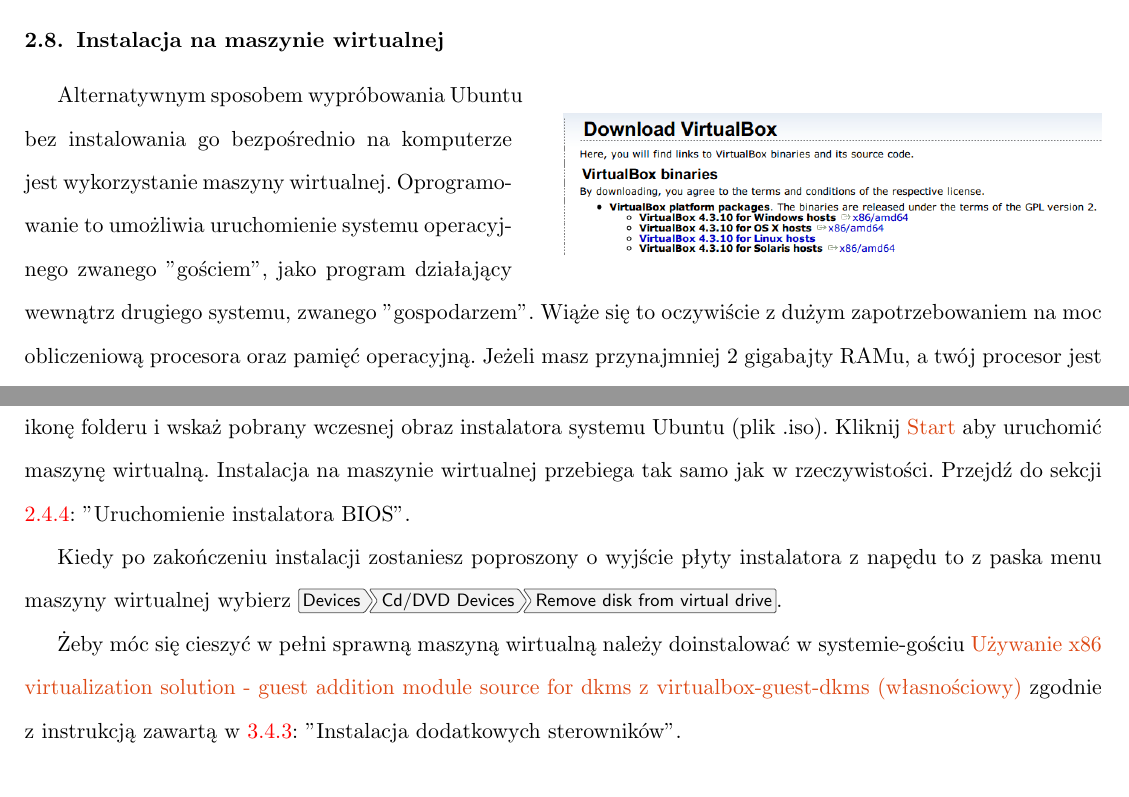
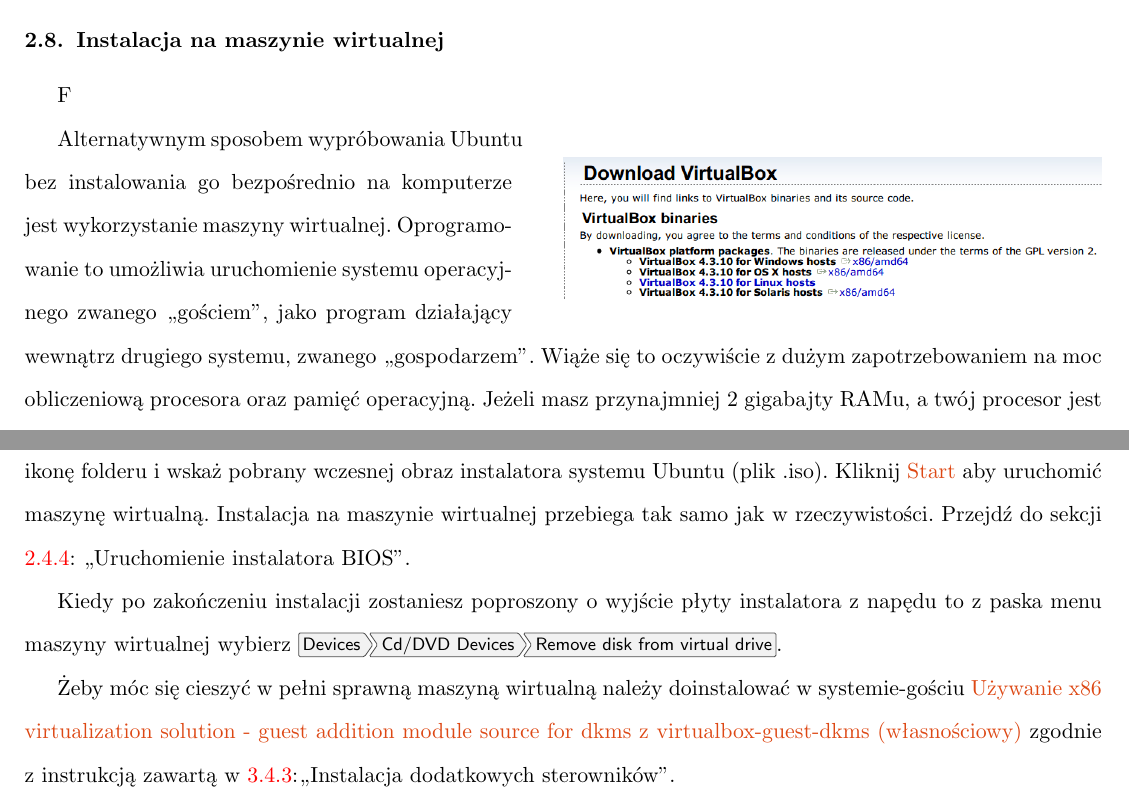
Before and after one commit to Dwimenor/Przewodnik-Ubuntu-14.04-LTS-Trusty-Tahr, a LaTeX document (Przewodnik Ubuntu 14.04 LTS Trusty Tahr.tex, which reads files/instalacja/instalacja_virtualbox.tex): two parts of pages 41 and 49 of 97, joined at a grey line, cut so that both start at the same text. Compiled offline with pdfLaTeX.

Commit message:
troche cudzyslowi

```diff
--- a/files/instalacja/instalacja_virtualbox.tex
+++ b/files/instalacja/instalacja_virtualbox.tex
@@ -1,8 +1,8 @@
-\begin{wrapfigure}{R}{0.5\textwidth}
+F\begin{wrapfigure}{R}{0.5\textwidth}
                 \includegraphics[width=\linewidth]{images/virtualbox_download.png}
 \end{wrapfigure}
 
-Alternatywnym sposobem wypróbowania Ubuntu bez instalowania go bezpośrednio na komputerze jest wykorzystanie maszyny wirtualnej. Oprogramowanie to umożliwia uruchomienie systemu operacyjnego zwanego "gościem", jako program działający wewnątrz drugiego systemu, zwanego "gospodarzem". Wiąże się to oczywiście z dużym zapotrzebowaniem na moc obliczeniową procesora oraz pamięć operacyjną. Jeżeli masz przynajmniej 2 gigabajty RAMu, a twój procesor jest nie starszy niż 5 lat (wtedy jest szansa, że będzie zapewniał akcelerację sprzętową dla wirtualizacji) to możesz w ten sposób wypróbować Ubuntu.
+Alternatywnym sposobem wypróbowania Ubuntu bez instalowania go bezpośrednio na komputerze jest wykorzystanie maszyny wirtualnej. Oprogramowanie to umożliwia uruchomienie systemu operacyjnego zwanego ,,gościem'', jako program działający wewnątrz drugiego systemu, zwanego ,,gospodarzem''. Wiąże się to oczywiście z dużym zapotrzebowaniem na moc obliczeniową procesora oraz pamięć operacyjną. Jeżeli masz przynajmniej 2 gigabajty RAMu, a twój procesor jest nie starszy niż 5 lat (wtedy jest szansa, że będzie zapewniał akcelerację sprzętową dla wirtualizacji) to możesz w ten sposób wypróbować Ubuntu.
 
 Jedną z najpopularniejszych maszyn wirtualnych jest VirtualBox. Udaj się na stronę \href{https://www.virtualbox.org/wiki/Downloads}{virtualbox.org/download} i pobierz instalator VirtualBoksa dla swojego systemu. Zainstaluj pobrany plik w swoim systemie i uruchom program VirtualBox. Przy pierwszym uruchomieniu, program zapyta cię, czy pobrać i zainstalować dodatkowe rozszerzenia od Oracle. Zgódź się.
 \clearpage
@@ -81,9 +81,9 @@ Kliknij na przycisk \textcolor{ubuntu_orange}{Create} aby stworzyć dysk i zako
 	\includegraphics[width=\linewidth]{images/virtualbox_start.png}
 \end{center}
 
-Twoja maszyna wirtualna dla Ubuntu jest gotowa. W głównym oknie programu VirtualBox jest teraz dostępna. Kliknij na nią i z paska narzędziowego wybierz \textcolor{ubuntu_orange}{Start}. Alternatywnym sposobem uruchomienia maszyny wirtualnej jest dwukrotne kliknięcie na jej ikonie. Twoim oczom ukaże się okno jak na rysunku powyżej. Kliknij na żółtą ikonę folderu i wskaż pobrany wczesnej obraz instalatora systemu Ubuntu (plik .iso). Kliknij \textcolor{ubuntu_orange}{Start} aby uruchomić maszynę wirtualną. Instalacja na maszynie wirtualnej przebiega tak samo jak w rzeczywistości. Przejdź do sekcji \ref{instalacja_uruchomienie}: "Uruchomienie instalatora BIOS".
+Twoja maszyna wirtualna dla Ubuntu jest gotowa. W głównym oknie programu VirtualBox jest teraz dostępna. Kliknij na nią i z paska narzędziowego wybierz \textcolor{ubuntu_orange}{Start}. Alternatywnym sposobem uruchomienia maszyny wirtualnej jest dwukrotne kliknięcie na jej ikonie. Twoim oczom ukaże się okno jak na rysunku powyżej. Kliknij na żółtą ikonę folderu i wskaż pobrany wczesnej obraz instalatora systemu Ubuntu (plik .iso). Kliknij \textcolor{ubuntu_orange}{Start} aby uruchomić maszynę wirtualną. Instalacja na maszynie wirtualnej przebiega tak samo jak w rzeczywistości. Przejdź do sekcji \ref{instalacja_uruchomienie}: ,,Uruchomienie instalatora BIOS''.
 
 Kiedy po zakończeniu instalacji zostaniesz poproszony o wyjście płyty instalatora z napędu to z paska menu maszyny wirtualnej wybierz \menu{{Devices}>{Cd/DVD Devices}>{Remove disk from virtual drive}}.
 
-Żeby móc się cieszyć w pełni sprawną maszyną wirtualną należy doinstalować w systemie-gościu \textcolor{ubuntu_orange}{Używanie x86 virtualization solution - guest addition module source for dkms z virtualbox-guest-dkms (własnościowy)} zgodnie z instrukcją zawartą w \ref{pierwsze_uruchomienie_aktualizacja_instalacja}: "Instalacja dodatkowych sterowników".
+Żeby móc się cieszyć w pełni sprawną maszyną wirtualną należy doinstalować w systemie-gościu \textcolor{ubuntu_orange}{Używanie x86 virtualization solution - guest addition module source for dkms z virtualbox-guest-dkms (własnościowy)} zgodnie z instrukcją zawartą w \ref{pierwsze_uruchomienie_aktualizacja_instalacja}:,,Instalacja dodatkowych sterowników''.
 \clearpage
```
Also changed, not shown: files/instalacja/instalacja_graficzny_instalator.tex (+4 -4 lines), files/instalacja/instalacja_przygotowanie.tex (+1 -1 lines), files/instalacja/instalacja_uruchomienie.tex (+1 -1 lines).
